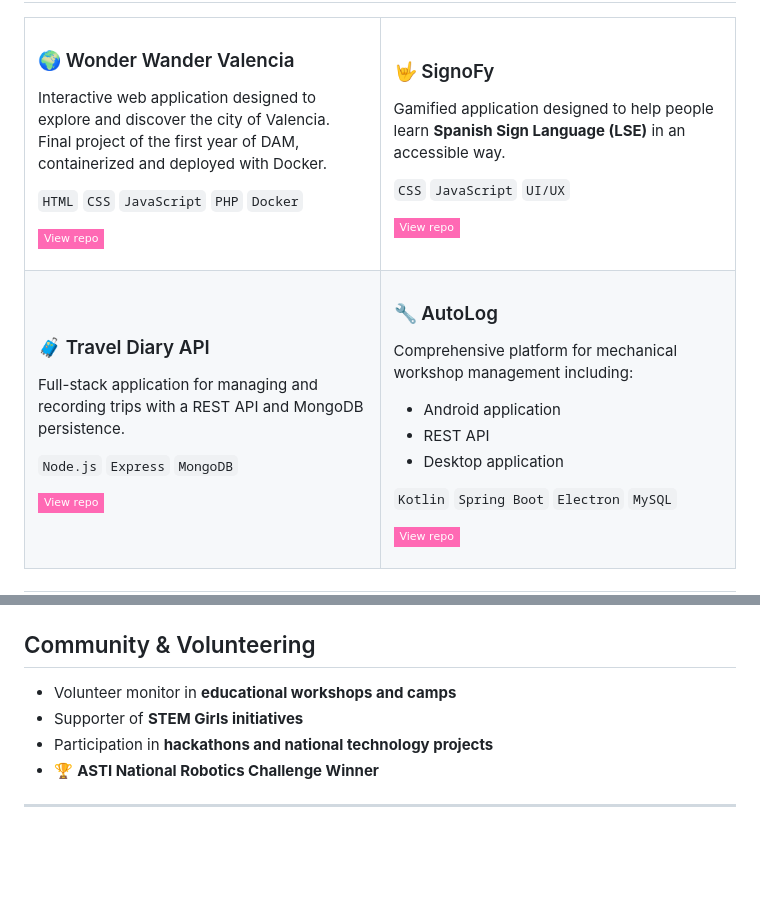
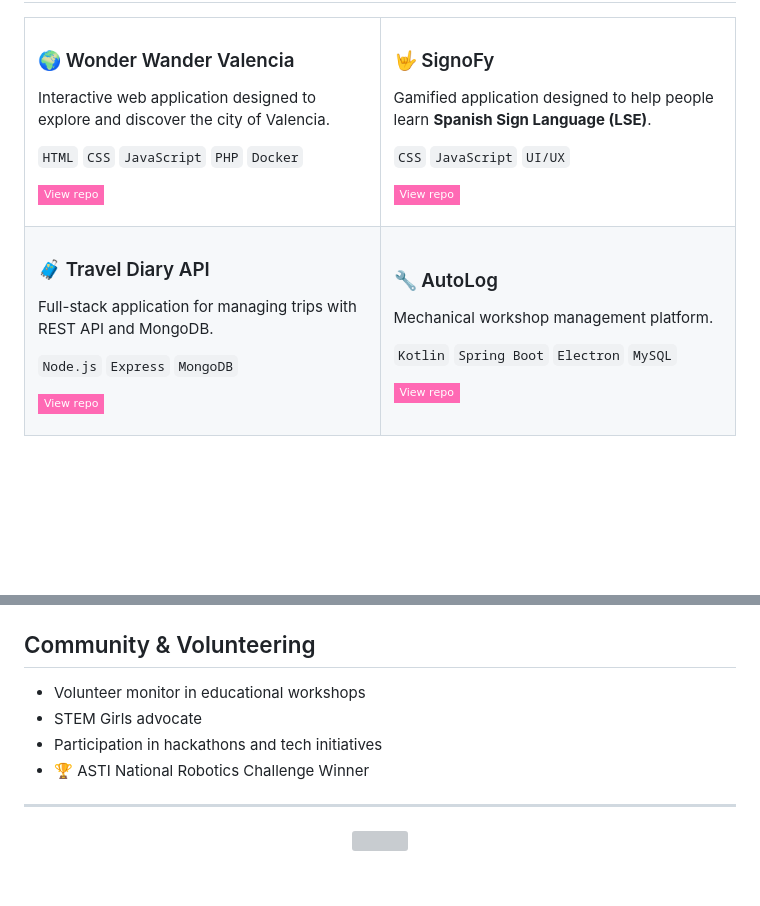
Before and after one commit to CarlaFdezdh/CarlaFdezdh, a Markdown page: README.md, 2 parts joined by grey strips. Rendered like a GitHub page; badges without logos; blank space fills up the shorter version; grey boxes are pictures that could not be loaded.

```diff
--- a/README.md
+++ b/README.md
@@ -71,7 +75,6 @@ Currently studying **Multiplatform Application Development (DAM)** while working
 ### 🌍 Wonder Wander Valencia
 
 Interactive web application designed to explore and discover the city of Valencia.
-Final project of the first year of DAM, containerized and deployed with Docker.
 
 `HTML` `CSS` `JavaScript` `PHP` `Docker`
 
@@ -83,7 +86,7 @@ Final project of the first year of DAM, containerized and deployed with Docker.
 
 ### 🤟 SignoFy
 
-Gamified application designed to help people learn **Spanish Sign Language (LSE)** in an accessible way.
+Gamified application designed to help people learn **Spanish Sign Language (LSE)**.
 
 `CSS` `JavaScript` `UI/UX`
 
@@ -97,7 +100,7 @@ Gamified application designed to help people learn **Spanish Sign Language (LSE)
 
 ### 🧳 Travel Diary API
 
-Full-stack application for managing and recording trips with a REST API and MongoDB persistence.
+Full-stack application for managing trips with REST API and MongoDB.
 
 `Node.js` `Express` `MongoDB`
 
@@ -109,11 +112,7 @@ Full-stack application for managing and recording trips with a REST API and Mong
 
 ### 🔧 AutoLog
 
-Comprehensive platform for mechanical workshop management including:
-
-- Android application
-- REST API
-- Desktop application
+Mechanical workshop management platform.
 
 `Kotlin` `Spring Boot` `Electron` `MySQL`
 
@@ -128,9 +137,9 @@ Comprehensive platform for mechanical workshop management including:
 ## Community & Volunteering
 
-- Volunteer monitor in **educational workshops and camps**
-- Supporter of **STEM Girls initiatives**
-- Participation in **hackathons and national technology projects**
-- 🏆 **ASTI National Robotics Challenge Winner**
+- Volunteer monitor in educational workshops
+- STEM Girls advocate
+- Participation in hackathons and tech initiatives
+- 🏆 ASTI National Robotics Challenge Winner
 
 ---
 
```
Also changed, not shown: other parts of README.md (+25 -3 lines).
